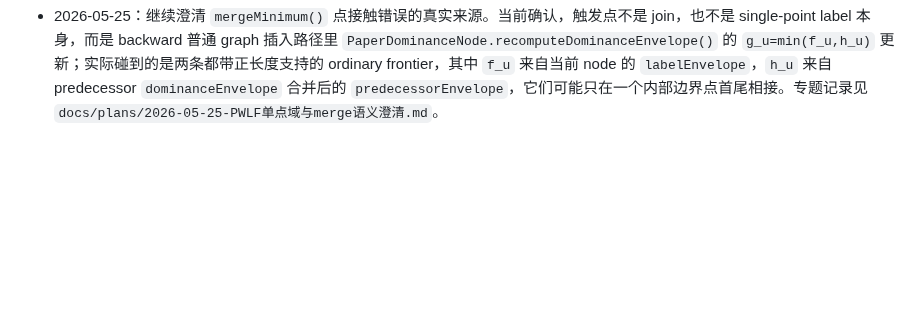
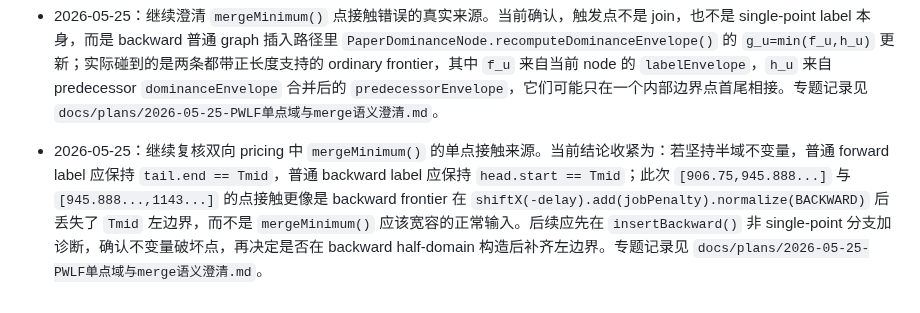
Before and after one commit to changxincao/TWETScheduling, a Markdown page: docs/logs/全局修改记录.md, the part around the change. GitHub-like rendering; blank space fills up the shorter version.

Commit message:
Clarify backward half-domain invariant

```diff
--- a/docs/logs/全局修改记录.md
+++ b/docs/logs/全局修改记录.md
@@ -453,3 +453,4 @@
 - 2026-05-25：补记 local-horizon midpoint 取 half 时 backward 爆炸的原因分析。当前双向实现是 hybrid-B：先完整 forward，再单独 backward，不是对称 meet-in-the-middle。对 wet021_001_2m，pricingHorizon=1209 时取 tMid=604.5 会把 backward 半域宽度放到 604.5，比 0.75 版的 302.25 多出约 302 时间单位 slack，导致可行后缀深度、reachable-set 规模和 dominance-graph 结点一起爆炸，日志上表现为 bw kept/dominated=54053/625941、superset visited=42222968，最终甚至比单向 exact forward 更慢。当前结论是：问题根源不是“0.5 理论上不对”，而是 midpoint 过左时，当前不对称 hybrid-B 把组合复杂度集中转移到了 backward 半边。
 - 2026-05-25：围绕 bidirectional midpoint 又补了一轮代码和算例验证。`GCBidirectional` 新增实验开关 `twet.bpc.bidir.midpointStrategy`，默认仍保留 `ratio75`，并实现了 `medianRightEnd` 试验策略；同时修正 `PiecewiseLinearFunction.mergeMinimum()` 的一个真实边界错误，允许 ordinary half-domain frontier 在 `start == end` 的单点接触时做窄拼接，但 `start > end` 仍视为非法。算例上补跑了 no-outsourcing `15` 任务 10 case 以及 `20/21` 两个较大 case；single/bidir 最终 incumbent 和 bound 全部一致。结果显示 `medianRightEnd` 会把 `Tmid` 推得更右，虽然继续压缩 backward 标签，但会明显放大 forward kept/dominated 和 graph merge 压力，整体明显慢于当前 `ratio75`。专题记录见 `docs/plans/2026-05-25-PWLF单点域与merge语义澄清.md`。验证：focused `javac` 编译 `GCBidirectional.java`、`PiecewiseLinearFunction.java` 通过，`PaperDominanceGraphConsistencyTest` 通过，batch 对比结果见 `test-results/bpc/2026-05-25-no-outsourcing-15-r075-refresh.csv`、`test-results/bpc/2026-05-25-no-outsourcing-15-medianRightEnd.csv`、`test-results/bpc/2026-05-25-no-outsourcing-20-21-r075.csv`、`test-results/bpc/2026-05-25-no-outsourcing-20-21-medianRightEnd.csv`。
 - 2026-05-25：继续澄清 `mergeMinimum()` 点接触错误的真实来源。当前确认，触发点不是 join，也不是 single-point label 本身，而是 backward 普通 graph 插入路径里 `PaperDominanceNode.recomputeDominanceEnvelope()` 的 `g_u=min(f_u,h_u)` 更新；实际碰到的是两条都带正长度支持的 ordinary frontier，其中 `f_u` 来自当前 node 的 `labelEnvelope`，`h_u` 来自 predecessor `dominanceEnvelope` 合并后的 `predecessorEnvelope`，它们可能只在一个内部边界点首尾相接。专题记录见 `docs/plans/2026-05-25-PWLF单点域与merge语义澄清.md`。
+- 2026-05-25：继续复核双向 pricing 中 `mergeMinimum()` 的单点接触来源。当前结论收紧为：若坚持半域不变量，普通 forward label 应保持 `tail.end == Tmid`，普通 backward label 应保持 `head.start == Tmid`；此次 `[906.75,945.888...]` 与 `[945.888...,1143...]` 的点接触更像是 backward frontier 在 `shiftX(-delay).add(jobPenalty).normalize(BACKWARD)` 后丢失了 `Tmid` 左边界，而不是 `mergeMinimum()` 应该宽容的正常输入。后续应先在 `insertBackward()` 非 single-point 分支加诊断，确认不变量破坏点，再决定是否在 backward half-domain 构造后补齐左边界。专题记录见 `docs/plans/2026-05-25-PWLF单点域与merge语义澄清.md`。
```
Also changed, not shown: docs/plans/2026-05-25-PWLF单点域与merge语义澄清.md (+7 -0 lines).
